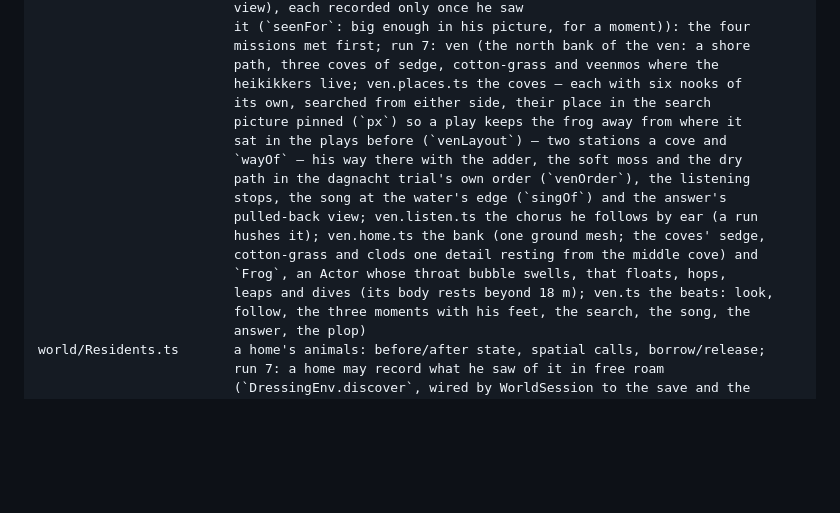
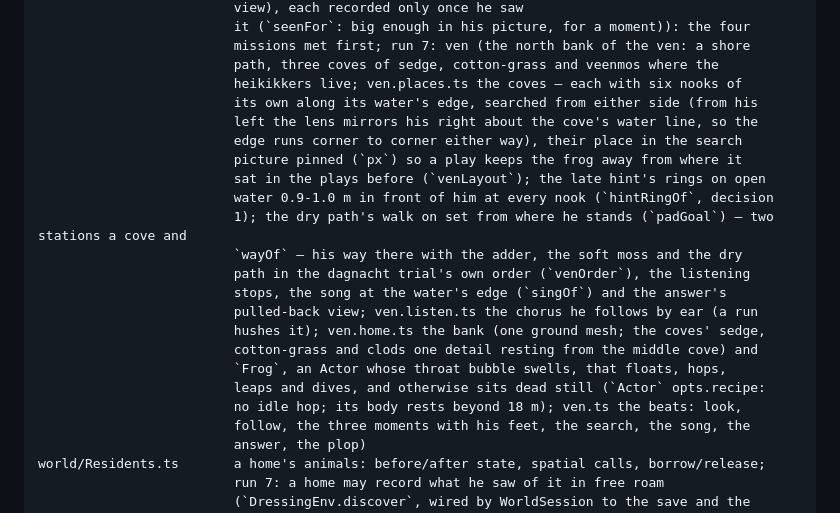
Before and after one commit to FlorisMo/alvah, a Markdown page: games/Ranger-Adventures/ARCHITECTURE.md, the part around the change. Rendered like a GitHub page; blank space fills up the shorter version.

Commit message:
ranger(ven): ARCHITECTURE notes the water's-edge nooks, the mirrored lens from his left, hintRingOf, padGoal and the frog that sits still
Co-Authored-By: Claude Opus 5.5 (1M context) <noreply@anthropic.com>

```diff
--- a/games/Ranger-Adventures/ARCHITECTURE.md
+++ b/games/Ranger-Adventures/ARCHITECTURE.md
@@ -164,9 +164,13 @@ adventure/missions/      one mission each: <id>.places.ts (pure, unit-tested: wh
                          missions met first; run 7: ven (the north bank of the ven: a shore
                          path, three coves of sedge, cotton-grass and veenmos where the
                          heikikkers live; ven.places.ts the coves — each with six nooks of
-                         its own, searched from either side, their place in the search
+                         its own along its water's edge, searched from either side (from his
+                         left the lens mirrors his right about the cove's water line, so the
+                         edge runs corner to corner either way), their place in the search
                          picture pinned (`px`) so a play keeps the frog away from where it
-                         sat in the plays before (`venLayout`) — two stations a cove and
+                         sat in the plays before (`venLayout`); the late hint's rings on open
+                         water 0.9-1.0 m in front of him at every nook (`hintRingOf`, decision
+                         1); the dry path's walk on set from where he stands (`padGoal`) — two stations a cove and
                          `wayOf` — his way there with the adder, the soft moss and the dry
                          path in the dagnacht trial's own order (`venOrder`), the listening
                          stops, the song at the water's edge (`singOf`) and the answer's
@@ -174,7 +178,8 @@ adventure/missions/      one mission each: <id>.places.ts (pure, unit-tested: wh
                          hushes it); ven.home.ts the bank (one ground mesh; the coves' sedge,
                          cotton-grass and clods one detail resting from the middle cove) and
                          `Frog`, an Actor whose throat bubble swells, that floats, hops,
-                         leaps and dives (its body rests beyond 18 m); ven.ts the beats: look,
+                         leaps and dives, and otherwise sits dead still (`Actor` opts.recipe:
+                         no idle hop; its body rests beyond 18 m); ven.ts the beats: look,
                          follow, the three moments with his feet, the search, the song, the
                          answer, the plop)
 world/Residents.ts       a home's animals: before/after state, spatial calls, borrow/release;
```
